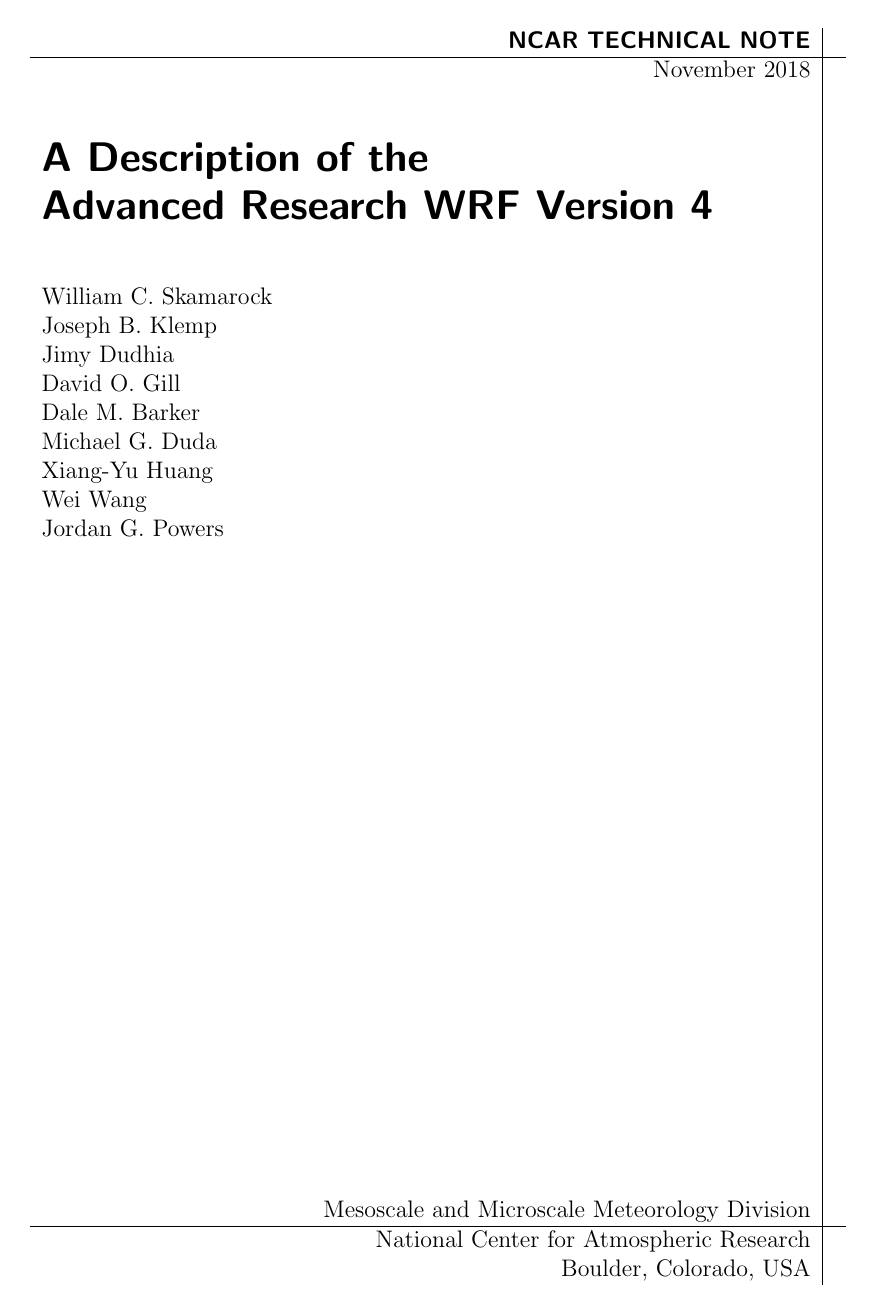
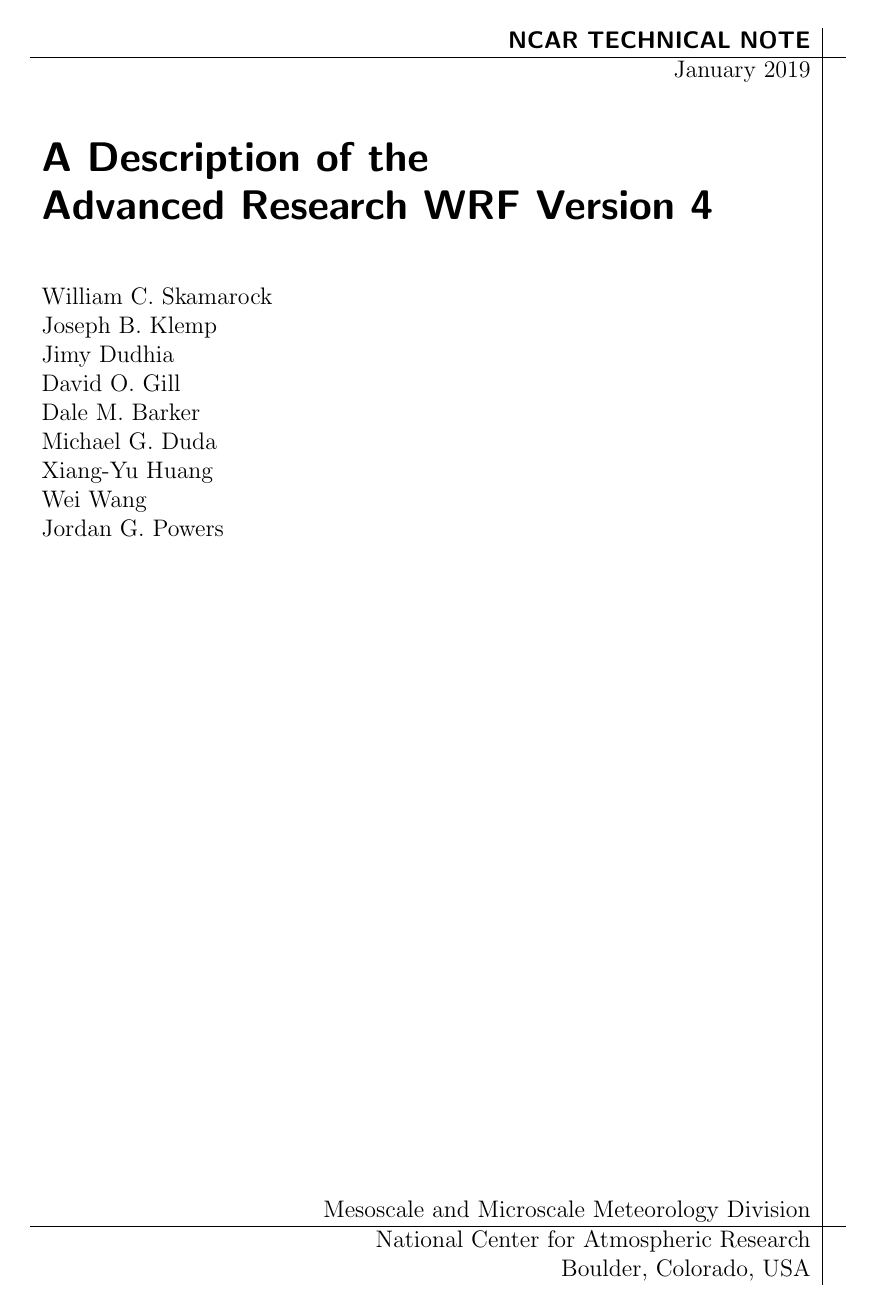
Before and after one commit to wrf-model/TechNote, a LaTeX thesis (description.tex, which reads cover.tex): page 1 of 142. Compiled offline with pdfLaTeX.

Commit message:
publiction date changed

```diff
--- a/cover.tex
+++ b/cover.tex
@@ -6,7 +6,7 @@
 \begin{tabular}{lr|l}
 %  &\textsf{NCAR/TN--475+STR}&\hspace{0.5cm}{       }\\
   &\textsf{\textbf{NCAR TECHNICAL NOTE}}&\\ \hline
-  &November 2018&\\[1cm]
+  &January 2019&\\[1cm]
 \multicolumn{2}{l|}
 {\LARGE \textsf{\textbf{A Description of the \hphantom{Advanced Research}}}}
 &\\ [5pt]
--- a/description.tex
+++ b/description.tex
@@ -25,7 +25,7 @@
 \usepackage{fancyhdr}
 \usepackage[headheight=15pt]{geometry}
 \lhead[\wrf~Scientific Description]{\wrf~Scientific Description}
-\rhead[November 12, 2018]{November 12, 2018}
+\rhead[January 9, 2019]{January 9, 2019}
 % Use hyperref to insert links in pdf documents
 \usepackage[colorlinks,citecolor=black,linkcolor=black,urlcolor=black]{hyperref}
 %\usepackage[colorlinks,citecolor=blue,linkcolor=red,urlcolor=cyan]{hyperref}
```
